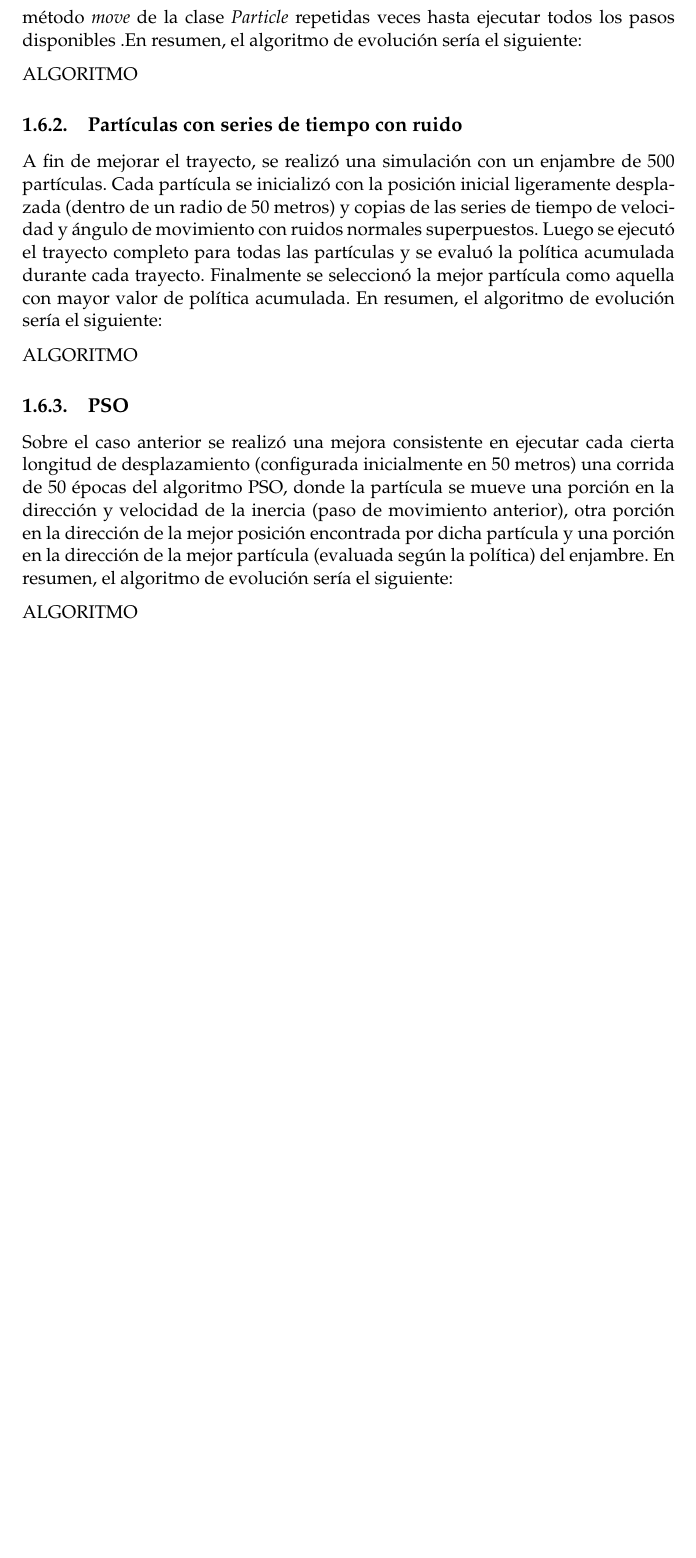
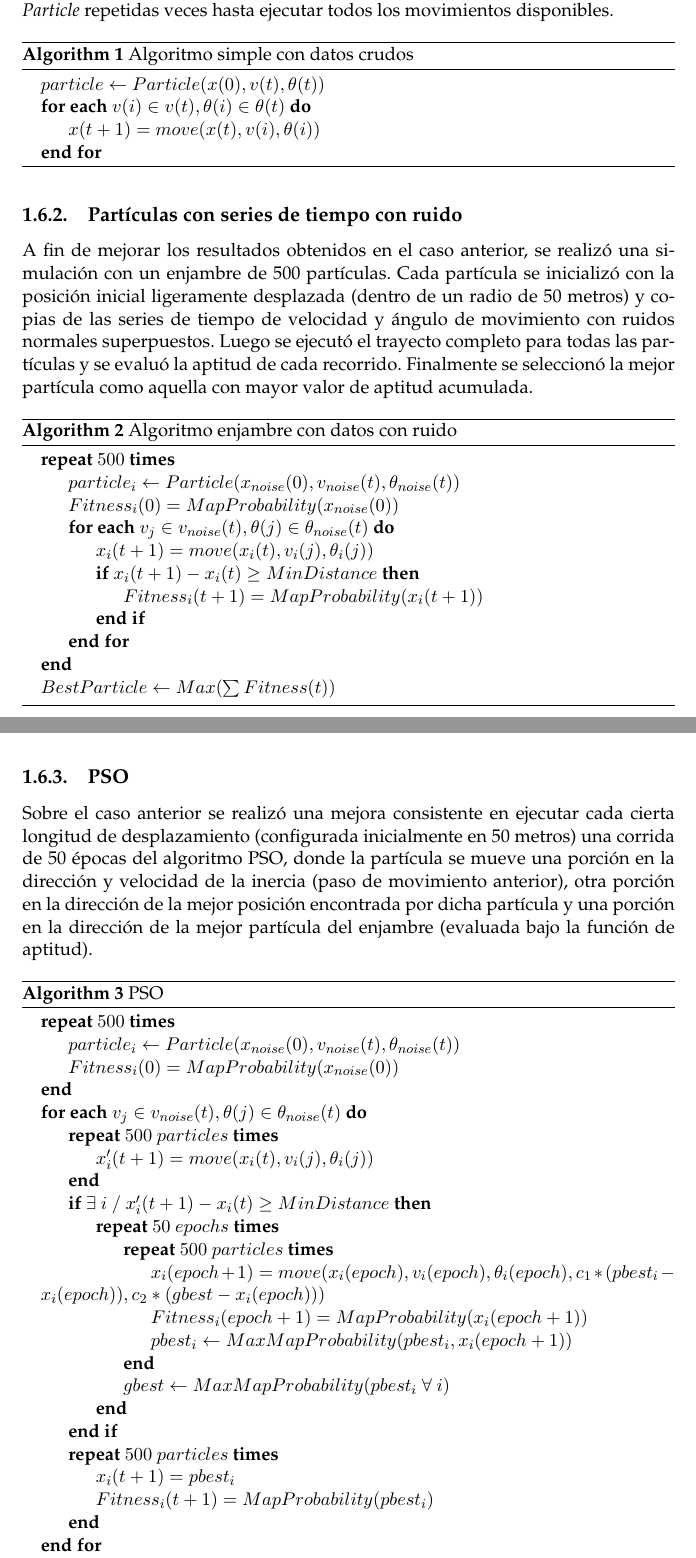
Before and after one commit to maxit1992/MIA_AE1, a LaTeX thesis (docs/report/memoria.tex, which reads docs/report/Chapters/Chapter1.tex, docs/report/ReportPDF.cls): part of page 6 of 14 before the commit and two parts of pages 6 and 7 of 15 after it, the two joined at a grey line, cut so that both start at the same text, the shorter picture padded with empty space. Compiled offline with pdfLaTeX.

Commit message:
report in progresss

```diff
--- a/docs/report/Chapters/Chapter1.tex
+++ b/docs/report/Chapters/Chapter1.tex
@@ -78,22 +84,77 @@ TODO
 
 \subsection{Datos crudos}
 
-Inicialmente, y a fin de tener una base de comparación, se crea una única partícula con posición inicial conocida y los datos de movimiento (velocidad y ángulo) sin procesar tal cual se obtuvieron del datalogger. Posteriormente se ejecutó el método \textit{move} de la clase \textit{Particle} repetidas veces hasta ejecutar todos los pasos disponibles .En resumen, el algoritmo de evolución sería el siguiente:
+Inicialmente, y a fin de tener una base de comparación, se crea una única partícula con posición inicial conocida y se utilizan los datos originales de movimiento (velocidad y ángulo) sin procesar. Luego se ejecutó el método \textit{move} de la clase \textit{Particle} repetidas veces hasta ejecutar todos los movimientos disponibles.
 
-ALGORITMO
+\algnewcommand\algorithmicforeach{\textbf{for each}}
+\algdef{S}[FOR]{ForEach}[1]{\algorithmicforeach\ #1\ \algorithmicdo}
+
+\begin{algorithm}
+\caption{Algoritmo simple con datos crudos}
+\begin{algorithmic}
+\State $particle \gets Particle(x(0), v(t), \theta(t))$
+\ForEach{$v(i) \in v(t), \theta(i) \in \theta(t) $}
+    \State $x(t+1) = move(x(t), v(i), \theta(i))$
+\EndFor
+\end{algorithmic}
+\end{algorithm}
 
 \subsection{Partículas con series de tiempo con ruido}
 
-A fin de mejorar el trayecto, se realizó una simulación con un enjambre de 500 partículas. Cada partícula se inicializó con la posición inicial ligeramente desplazada (dentro de un radio de 50 metros) y copias de las series de tiempo de velocidad y ángulo de movimiento con ruidos normales superpuestos. Luego se ejecutó el trayecto completo para todas las partículas y se evaluó la política acumulada durante cada trayecto. Finalmente se seleccionó la mejor partícula como aquella con mayor valor de política acumulada. En resumen, el algoritmo de evolución sería el siguiente:
+A fin de mejorar los resultados obtenidos en el caso anterior, se realizó una simulación con un enjambre de 500 partículas. Cada partícula se inicializó con la posición inicial ligeramente desplazada (dentro de un radio de 50 metros) y copias de las series de tiempo de velocidad y ángulo de movimiento con ruidos normales superpuestos. Luego se ejecutó el trayecto completo para todas las partículas y se evaluó la aptitud de cada recorrido. Finalmente se seleccionó la mejor partícula como aquella con mayor valor de aptitud acumulada.
 
-ALGORITMO
+\algdef{SE}[REPEATN]{RepeatN}{End}[1]{\algorithmicrepeat\ #1 \textbf{times}}{\algorithmicend}
+
+\begin{algorithm}
+\caption{Algoritmo enjambre con datos con ruido}
+\begin{algorithmic}
+\RepeatN{$500$}
+    \State $particle_i \gets Particle(x_{noise}(0), v_{noise}(t), \theta_{noise}(t))$
+    \State $Fitness_i(0) = MapProbability(x_{noise}(0))$
+    \ForEach{$v_j \in v_{noise}(t), \theta(j) \in \theta_{noise}(t) $}
+        \State $x_i(t+1) = move(x_i(t), v_i(j), \theta_i(j))$
+        \If{$x_i(t+1) - x_i(t) \geq MinDistance$}
+            \State $Fitness_i(t+1) = MapProbability(x_i(t+1))$
+        \EndIf
+    \EndFor
+\End
+\State $BestParticle \gets Max(\sum Fitness(t))$
+\end{algorithmic}
+\end{algorithm}
 
 \subsection{PSO}
 
-Sobre el caso anterior se realizó una mejora consistente en ejecutar cada cierta longitud de desplazamiento (configurada inicialmente en 50 metros) una corrida de 50 épocas del algoritmo PSO, donde la partícula se mueve una porción en la dirección y velocidad de la inercia (paso de movimiento anterior), otra porción en la dirección de la mejor posición encontrada por dicha partícula y una porción en la dirección de la mejor partícula (evaluada según la política) del enjambre. En resumen, el algoritmo de evolución sería el siguiente:
+Sobre el caso anterior se realizó una mejora consistente en ejecutar cada cierta longitud de desplazamiento (configurada inicialmente en 50 metros) una corrida de 50 épocas del algoritmo PSO, donde la partícula se mueve una porción en la dirección y velocidad de la inercia (paso de movimiento anterior), otra porción en la dirección de la mejor posición encontrada por dicha partícula y una porción en la dirección de la mejor partícula del enjambre (evaluada bajo la función de aptitud).
 
-ALGORITMO
-
+\begin{algorithm}
+\caption{PSO}
+\begin{algorithmic}
+\RepeatN{$500$}
+    \State $particle_i \gets Particle(x_{noise}(0), v_{noise}(t), \theta_{noise}(t))$
+    \State $Fitness_i(0) = MapProbability(x_{noise}(0))$
+\End
+\ForEach{$v_j \in v_{noise}(t), \theta(j) \in \theta_{noise}(t) $}
+    \RepeatN{$500 \ particles$}
+        \State $x_i'(t+1) = move(x_i(t), v_i(j), \theta_i(j))$
+    \End
+    \If{$\exists \ i \ / \ x_i'(t+1) - x_i(t) \geq MinDistance$}
+        \RepeatN{$50 \ epochs$}
+            \RepeatN{$500 \ particles$}
+                \State $x_i(epoch+1) = move(x_i(epoch), v_i(epoch), \theta_i(epoch), c_1 * (pbest_i -x_i(epoch)), c_2 * (gbest - x_i(epoch)))$
+                \State $Fitness_i(epoch+1) = MapProbability(x_i(epoch+1))$
+                \State $pbest_i \gets MaxMapProbability(pbest_i, x_i(epoch+1))$
+            \End
+            \State $gbest \gets MaxMapProbability(pbest_i \ \forall \ i)$
+        \End
+    \EndIf
+    \RepeatN{$500 \ particles$}
+        \State $x_i(t+1) = pbest_i$
+        \State $Fitness_i(t+1) = MapProbability(pbest_i)$
+    \End
+\EndFor
+\State $BestParticle \gets Max(\sum Fitness(t))$
+\end{algorithmic}
+\end{algorithm}
 
 \section{Resultados}
 
--- a/docs/report/ReportPDF.cls
+++ b/docs/report/ReportPDF.cls
@@ -32,6 +32,8 @@
 
 \RequirePackage{etoolbox}
 \RequirePackage{xparse}
+\RequirePackage{algorithm}
+\RequirePackage{algpseudocode}
 \newbool{nolistspace}
 \newbool{codirector}
 %\booltrue{codirector}
```
Also changed, not shown: docs/report/Figures/route_ds.png (added), docs/report/Chapters/Chapter1.tex (54 more changed lines), docs/report/ReportPDF.cls (2 more changed lines).
